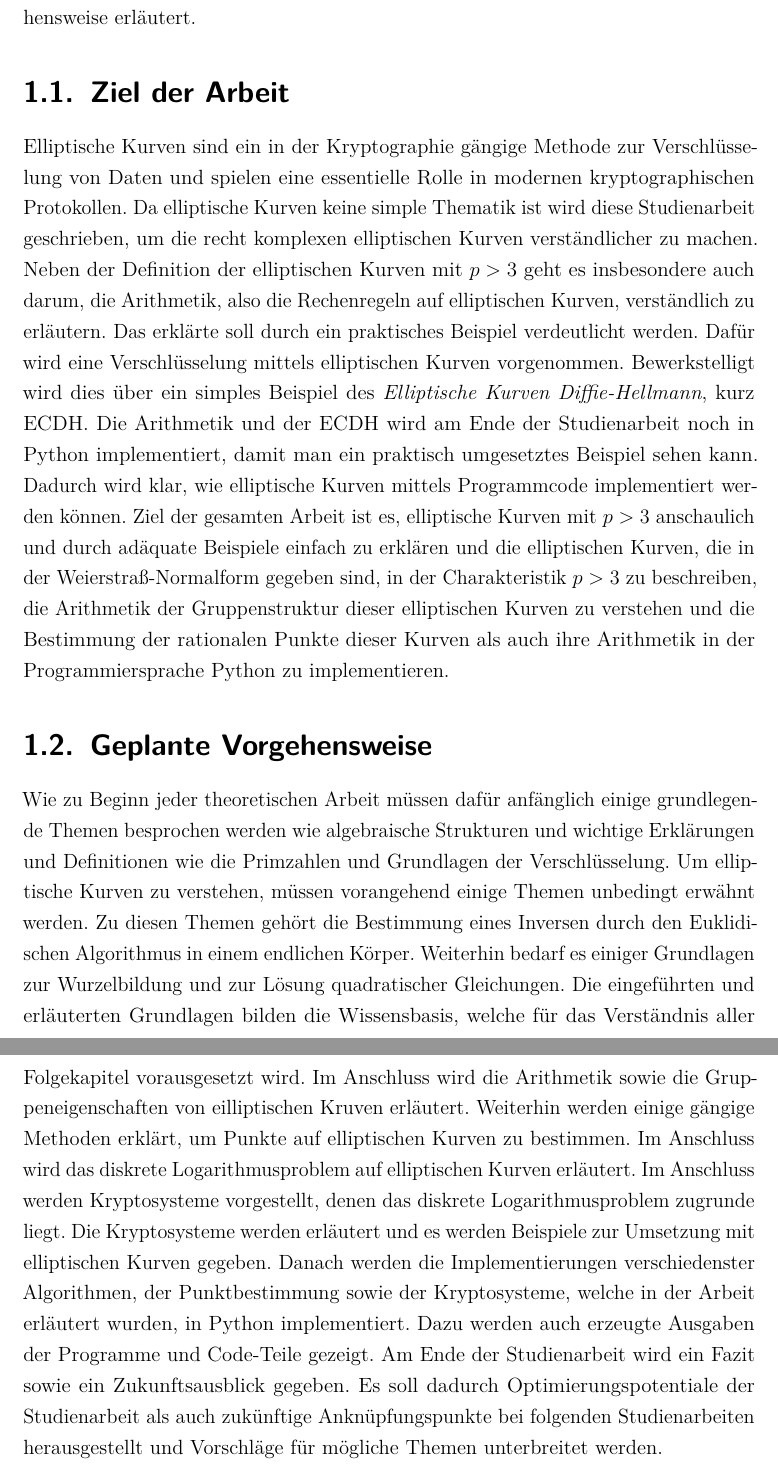
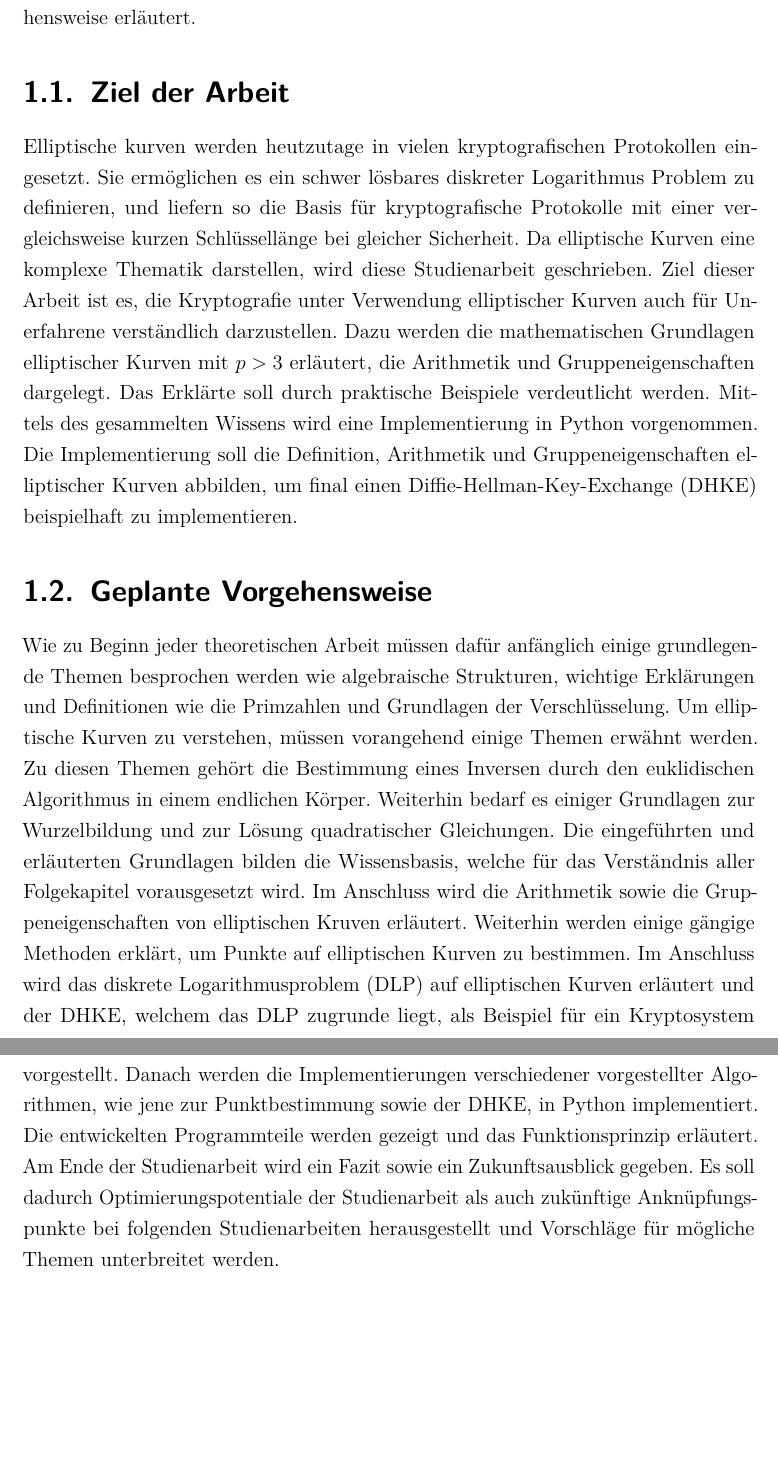
Before and after one commit to LucForster/Studienarbeit_Elliptische_Kurven, a LaTeX document (Studienarbeit Elliptische Kurven LaTeX/T3_3101.tex, which reads Studienarbeit Elliptische Kurven LaTeX/1. Grundlagen.tex): two parts of pages 10 and 11 of 87, joined at a grey line, cut so that both start at the same text, the shorter picture padded with empty space. Compiled offline with pdfLaTeX.

Commit message:
ziel und vorgehensweis

```diff
--- a/Studienarbeit Elliptische Kurven LaTeX/1. Grundlagen.tex
+++ b/Studienarbeit Elliptische Kurven LaTeX/1. Grundlagen.tex
@@ -3,10 +3,12 @@
 In diesem Kapitel werden die Ziele dieser Studienarbeit sowie die geplante Vorgehensweise erläutert.
 
 \section{Ziel der Arbeit}
-Elliptische Kurven sind ein in der Kryptographie gängige Methode zur Verschlüsselung von Daten und spielen eine essentielle Rolle in modernen kryptographischen Protokollen. Da elliptische Kurven keine simple Thematik ist wird diese Studienarbeit geschrieben, um die recht komplexen elliptischen Kurven verständlicher zu machen. Neben der Definition der elliptischen Kurven mit $p > 3$ geht es insbesondere auch darum, die Arithmetik, also die Rechenregeln auf elliptischen Kurven, verständlich zu erläutern. Das erklärte soll durch ein praktisches Beispiel verdeutlicht werden. Dafür wird eine Verschlüsselung mittels elliptischen Kurven vorgenommen. Bewerkstelligt wird dies über ein simples Beispiel des \textit{Elliptische Kurven Diffie-Hellmann}, kurz ECDH. Die Arithmetik und der ECDH wird am Ende der Studienarbeit noch in Python implementiert, damit man ein praktisch umgesetztes Beispiel sehen kann. Dadurch wird klar, wie elliptische Kurven mittels Programmcode implementiert werden können. Ziel der gesamten Arbeit ist es, elliptische Kurven mit $p > 3$ anschaulich und durch adäquate Beispiele einfach zu erklären und die elliptischen Kurven, die in der Weierstraß-Normalform gegeben sind, in der Charakteristik $p > 3$ zu beschreiben, die Arithmetik der Gruppenstruktur dieser elliptischen Kurven zu verstehen und die Bestimmung der rationalen Punkte dieser Kurven als auch ihre Arithmetik in der Programmiersprache Python zu implementieren.
+%Elliptische Kurven sind ein in der Kryptographie gängige Methode zur Verschlüsselung von Daten und spielen eine essentielle Rolle in modernen kryptographischen Protokollen. Da elliptische Kurven keine simple Thematik ist wird diese Studienarbeit geschrieben, um die recht komplexen elliptischen Kurven verständlicher zu machen. Neben der Definition der elliptischen Kurven mit $p > 3$ geht es insbesondere auch darum, die Arithmetik, also die Rechenregeln auf elliptischen Kurven, verständlich zu erläutern. Das Erklärte soll durch ein praktisches Beispiel verdeutlicht werden. Dafür wird eine Verschlüsselung mittels elliptischen Kurven vorgenommen. Bewerkstelligt wird dies über ein simples Beispiel des \textit{Elliptische Kurven Diffie-Hellmann}, kurz ECDH. Die Arithmetik und der ECDH wird am Ende der Studienarbeit noch in Python implementiert, damit man ein praktisch umgesetztes Beispiel sehen kann. Dadurch wird klar, wie elliptische Kurven mittels Programmcode implementiert werden können. Ziel der gesamten Arbeit ist es, elliptische Kurven mit $p > 3$ anschaulich und durch adäquate Beispiele einfach zu erklären und die elliptischen Kurven, die in der Weierstraß-Normalform gegeben sind, in der Charakteristik $p > 3$ zu beschreiben, die Arithmetik der Gruppenstruktur dieser elliptischen Kurven zu verstehen und die Bestimmung der rationalen Punkte dieser Kurven als auch ihre Arithmetik in der Programmiersprache Python zu implementieren.
+
+Elliptische kurven werden heutzutage in vielen kryptografischen Protokollen eingesetzt. Sie ermöglichen es ein schwer lösbares diskreter Logarithmus Problem zu definieren, und liefern so die Basis für kryptografische Protokolle mit einer vergleichsweise kurzen Schlüssellänge bei gleicher Sicherheit. Da elliptische Kurven eine komplexe Thematik darstellen, wird diese Studienarbeit geschrieben. Ziel dieser Arbeit ist es, die Kryptografie unter Verwendung elliptischer Kurven auch für Unerfahrene verständlich darzustellen. Dazu werden die mathematischen Grundlagen elliptischer Kurven mit $p>3$ erläutert, die Arithmetik und Gruppeneigenschaften dargelegt. Das Erklärte soll durch praktische Beispiele verdeutlicht werden. Mittels des gesammelten Wissens wird eine Implementierung in Python vorgenommen. Die Implementierung soll die Definition, Arithmetik und Gruppeneigenschaften elliptischer Kurven abbilden, um final einen Diffie-Hellman-Key-Exchange (DHKE) beispielhaft zu implementieren.
 
 \section{Geplante Vorgehensweise}
-Wie zu Beginn jeder theoretischen Arbeit müssen dafür anfänglich einige grundlegende Themen besprochen werden wie algebraische Strukturen und wichtige Erklärungen und Definitionen wie die Primzahlen und Grundlagen der Verschlüsselung. Um elliptische Kurven zu verstehen, müssen vorangehend einige Themen unbedingt erwähnt werden. Zu diesen Themen gehört die Bestimmung eines Inversen durch den Euklidischen Algorithmus in einem endlichen Körper. Weiterhin bedarf es einiger Grundlagen zur Wurzelbildung und zur Lösung quadratischer Gleichungen. Die eingeführten und erläuterten Grundlagen bilden die Wissensbasis, welche für das Verständnis aller Folgekapitel vorausgesetzt wird. Im Anschluss wird die Arithmetik sowie die Gruppeneigenschaften von eilliptischen Kruven erläutert. Weiterhin werden einige gängige Methoden erklärt, um Punkte auf elliptischen Kurven zu bestimmen. Im Anschluss wird das diskrete Logarithmusproblem auf elliptischen Kurven erläutert. Im Anschluss werden Kryptosysteme vorgestellt, denen das diskrete Logarithmusproblem zugrunde liegt. Die Kryptosysteme werden erläutert und es werden Beispiele zur Umsetzung mit elliptischen Kurven gegeben. Danach werden die Implementierungen verschiedenster Algorithmen, der Punktbestimmung sowie der Kryptosysteme, welche in der Arbeit erläutert wurden, in Python implementiert. Dazu werden auch erzeugte Ausgaben der Programme und Code-Teile gezeigt. Am Ende der Studienarbeit wird ein Fazit sowie ein Zukunftsausblick gegeben. Es soll dadurch Optimierungspotentiale der Studienarbeit als auch zukünftige Anknüpfungspunkte bei folgenden Studienarbeiten herausgestellt und Vorschläge für mögliche Themen unterbreitet werden.
+Wie zu Beginn jeder theoretischen Arbeit müssen dafür anfänglich einige grundlegende Themen besprochen werden wie algebraische Strukturen, wichtige Erklärungen und Definitionen wie die Primzahlen und Grundlagen der Verschlüsselung. Um elliptische Kurven zu verstehen, müssen vorangehend einige Themen erwähnt werden. Zu diesen Themen gehört die Bestimmung eines Inversen durch den euklidischen Algorithmus in einem endlichen Körper. Weiterhin bedarf es einiger Grundlagen zur Wurzelbildung und zur Lösung quadratischer Gleichungen. Die eingeführten und erläuterten Grundlagen bilden die Wissensbasis, welche für das Verständnis aller Folgekapitel vorausgesetzt wird. Im Anschluss wird die Arithmetik sowie die Gruppeneigenschaften von elliptischen Kruven erläutert. Weiterhin werden einige gängige Methoden erklärt, um Punkte auf elliptischen Kurven zu bestimmen. Im Anschluss wird das diskrete Logarithmusproblem (DLP) auf elliptischen Kurven erläutert und der DHKE, welchem das DLP zugrunde liegt, als Beispiel für ein Kryptosystem vorgestellt. Danach werden die Implementierungen verschiedener vorgestellter Algorithmen, wie jene zur Punktbestimmung sowie der DHKE, in Python implementiert. Die entwickelten Programmteile werden gezeigt und das Funktionsprinzip erläutert. Am Ende der Studienarbeit wird ein Fazit sowie ein Zukunftsausblick gegeben. Es soll dadurch Optimierungspotentiale der Studienarbeit als auch zukünftige Anknüpfungspunkte bei folgenden Studienarbeiten herausgestellt und Vorschläge für mögliche Themen unterbreitet werden.
 
 \chapter{Grundlagen}\label{sec:grundlagen}
 Diese Studienarbeit befasst sich mit dem komplexen Thema der Elliptischen Kurven in der Kryptographie. Die Kryptographie ist ein mathematisches Thema, bei welchem es zu Anfang der Legung einer Grundlage für das Verständnis der Inhalte dieser Studienarbeit bedarf. In diesem Kapitel werden sowohl die mathematischen als auch die kryptographischen Grundlagen zum Verständnis der Inhalte dieser Studienarbeit gelegt.
```
Also changed, not shown: Studienarbeit Elliptische Kurven LaTeX/2. Elliptische Kurven.tex (+5 -3 lines).
